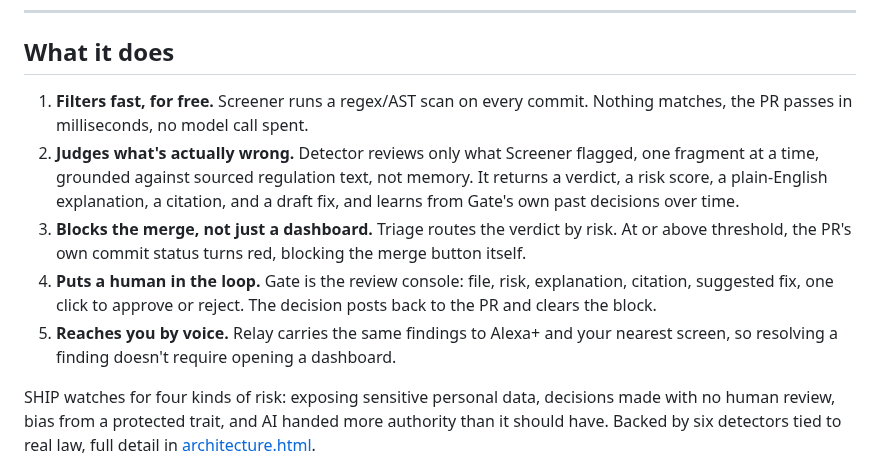
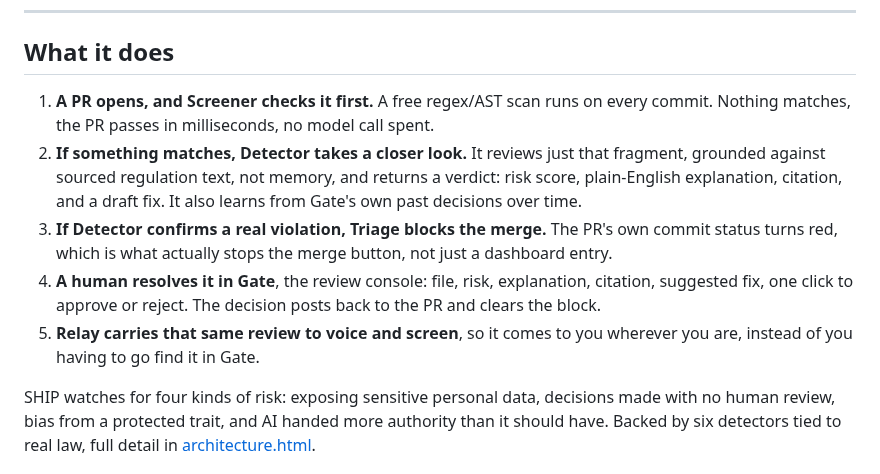
Before and after one commit to pandayv/ship-engine, a Markdown page: README.md, the part around the change. Drawn GitHub-style.

Commit message:
Rewrite What it does as a connected pipeline, fix a false claim about Relay
Each bullet previously read as an independent tagline (Filters fast /
Judges what's wrong / Blocks the merge / Puts a human in the loop /
Reaches you by voice) with no stated connection between them. Rewrote
each to explicitly act on the previous step's output, so the sequence
reads as one pipeline, not five separate features.

Also fixed a real inaccuracy: step 5 said Relay means resolving a
finding "doesn't require opening a dashboard," but voice still can't
decide blind, a screen review is still required. What Relay actually
changes is that the review is pushed to you instead of requiring you to
go find it in Gate yourself -- reworded to say that instead.

```diff
--- a/README.md
+++ b/README.md
@@ -20,23 +20,22 @@ Built for [Build, Ship, Shape: the Amazon Developer Hackathon](https://amazonapp
 
 ## What it does
 
-1. **Filters fast, for free.** Screener runs a regex/AST scan on every
-   commit. Nothing matches, the PR passes in milliseconds, no model
-   call spent.
-2. **Judges what's actually wrong.** Detector reviews only what
-   Screener flagged, one fragment at a time, grounded against sourced
-   regulation text, not memory. It returns a verdict, a risk score, a
-   plain-English explanation, a citation, and a draft fix, and learns
-   from Gate's own past decisions over time.
-3. **Blocks the merge, not just a dashboard.** Triage routes the
-   verdict by risk. At or above threshold, the PR's own commit status
-   turns red, blocking the merge button itself.
-4. **Puts a human in the loop.** Gate is the review console: file,
-   risk, explanation, citation, suggested fix, one click to approve or
+1. **A PR opens, and Screener checks it first.** A free regex/AST scan
+   runs on every commit. Nothing matches, the PR passes in
+   milliseconds, no model call spent.
+2. **If something matches, Detector takes a closer look.** It reviews
+   just that fragment, grounded against sourced regulation text, not
+   memory, and returns a verdict: risk score, plain-English explanation,
+   citation, and a draft fix. It also learns from Gate's own past
+   decisions over time.
+3. **If Detector confirms a real violation, Triage blocks the merge.**
+   The PR's own commit status turns red, which is what actually stops
+   the merge button, not just a dashboard entry.
+4. **A human resolves it in Gate**, the review console: file, risk,
+   explanation, citation, suggested fix, one click to approve or
    reject. The decision posts back to the PR and clears the block.
-5. **Reaches you by voice.** Relay carries the same findings to Alexa+
-   and your nearest screen, so resolving a finding doesn't require
-   opening a dashboard.
+5. **Relay carries that same review to voice and screen**, so it comes
+   to you wherever you are, instead of you having to go find it in Gate.
 
 SHIP watches for four kinds of risk: exposing sensitive personal data,
 decisions made with no human review, bias from a protected trait, and
```
